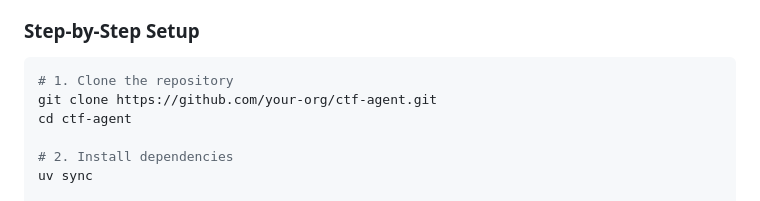
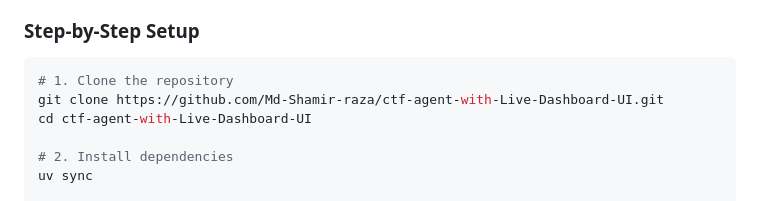
Before and after one commit to Md-Shamir-raza/ctf-agent-with-Live-Dashboard-UI, a Markdown page: README.md, the part around the change. Drawn GitHub-style.

Commit message:
Update README with correct repository URL

````diff
--- a/README.md
+++ b/README.md
@@ -71,8 +71,8 @@ Each solver runs in an isolated Docker container with CTF tools pre-installed. S
 
 ```bash
 # 1. Clone the repository
-git clone https://github.com/your-org/ctf-agent.git
-cd ctf-agent
+git clone https://github.com/Md-Shamir-raza/ctf-agent-with-Live-Dashboard-UI.git
+cd ctf-agent-with-Live-Dashboard-UI
 
 # 2. Install dependencies
 uv sync
````
